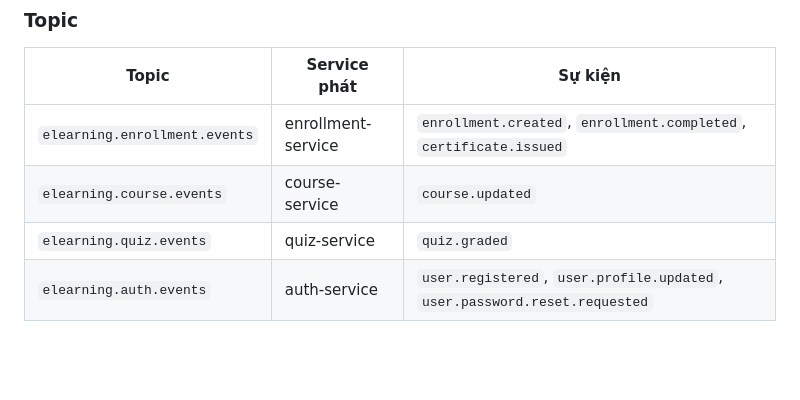
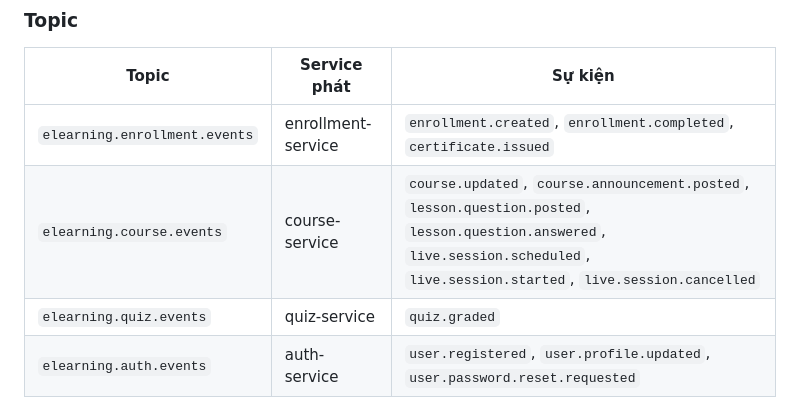
Before and after one commit to ariushieu/e-learning-microservices, a Markdown page: docs/shared-contracts.md, the part around the change. GitHub-like rendering; blank space fills up the shorter version.

```diff
--- a/docs/shared-contracts.md
+++ b/docs/shared-contracts.md
@@ -180,7 +180,7 @@ GlobalExceptionHandler authExceptionHandler() {
 | Topic | Service phát | Sự kiện |
 |-------|--------------|---------|
 | `elearning.enrollment.events` | enrollment-service | `enrollment.created`, `enrollment.completed`, `certificate.issued` |
-| `elearning.course.events` | course-service | `course.updated` |
+| `elearning.course.events` | course-service | `course.updated`, `course.announcement.posted`, `lesson.question.posted`, `lesson.question.answered`, `live.session.scheduled`, `live.session.started`, `live.session.cancelled` |
 | `elearning.quiz.events` | quiz-service | `quiz.graded` |
 | `elearning.auth.events` | auth-service | `user.registered`, `user.profile.updated`, `user.password.reset.requested` |
 
```
Also changed, not shown: docs/live-classes.md (added, +71 -0 lines), docs/notifications.md (+1 -0 lines).
